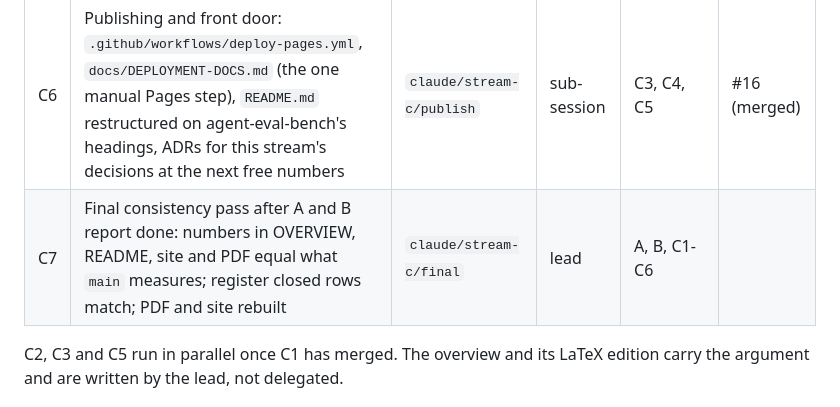
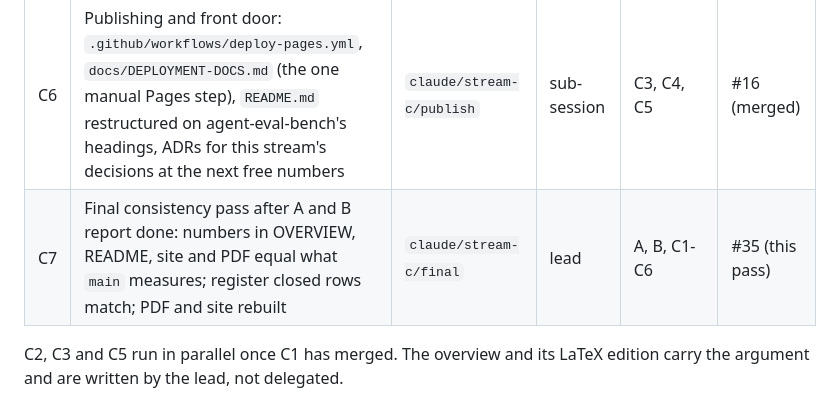
Before and after one commit to konradcinkusz/payments-bench, a Markdown page: docs/plans/stream-c-docs.md, the part around the change. GitHub-like rendering.

Commit message:
Stream C plan: tick C7 with its PR
Co-Authored-By: Claude Opus 5.5 <noreply@anthropic.com>
Claude-Session: https://claude.ai/code/session_01BfAdpKbd95JHUYrREFNSHe

```diff
--- a/docs/plans/stream-c-docs.md
+++ b/docs/plans/stream-c-docs.md
@@ -42,7 +42,7 @@ before every merge, never revert their lines); `package.json` for documentation
 | C4 | PDF track: `docs/papers/house-preamble.tex`, `docs/papers/payments-bench-overview.tex`, `scripts/check-papers.mjs` in the lint job, `.github/workflows/build-overview-pdf.yml` (dispatch, PRs on `docs/papers/**` or `docs/diagrams/**` as artifact, `v*` tags as release asset); compiled locally before merge | `claude/stream-c/pdf` | lead | C2, C3 | #15 (merged) |
 | C5 | Site: `scripts/site-build.mjs` (Node stdlib only, `--check`), `docs/site/source.html`, `docs/site/status.json`, generated `docs/index.html` with hand-drawn inline SVG, `site:check` in the lint job | `claude/stream-c/site` | sub-session | C1 | #12 (merged) |
 | C6 | Publishing and front door: `.github/workflows/deploy-pages.yml`, `docs/DEPLOYMENT-DOCS.md` (the one manual Pages step), `README.md` restructured on agent-eval-bench's headings, ADRs for this stream's decisions at the next free numbers | `claude/stream-c/publish` | sub-session | C3, C4, C5 | #16 (merged) |
-| C7 | Final consistency pass after A and B report done: numbers in OVERVIEW, README, site and PDF equal what `main` measures; register closed rows match; PDF and site rebuilt | `claude/stream-c/final` | lead | A, B, C1-C6 | |
+| C7 | Final consistency pass after A and B report done: numbers in OVERVIEW, README, site and PDF equal what `main` measures; register closed rows match; PDF and site rebuilt | `claude/stream-c/final` | lead | A, B, C1-C6 | #35 (this pass) |
 
 C2, C3 and C5 run in parallel once C1 has merged. The overview and its LaTeX edition carry the
 argument and are written by the lead, not delegated.
```
